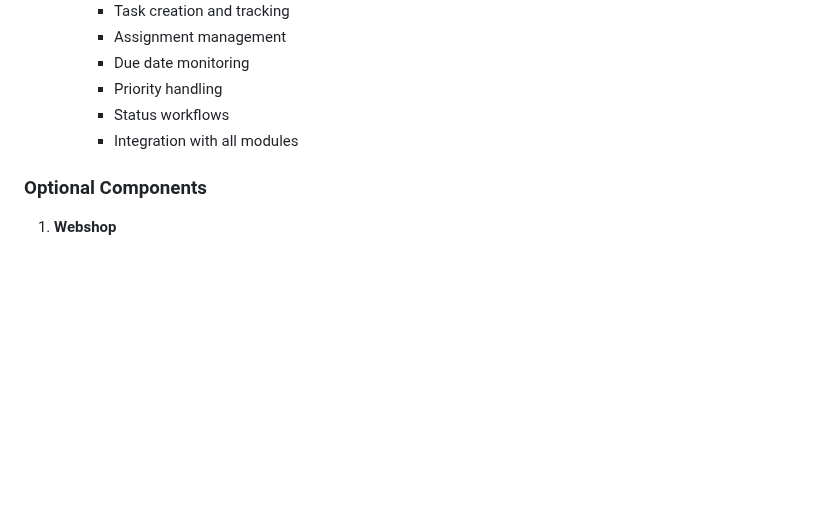
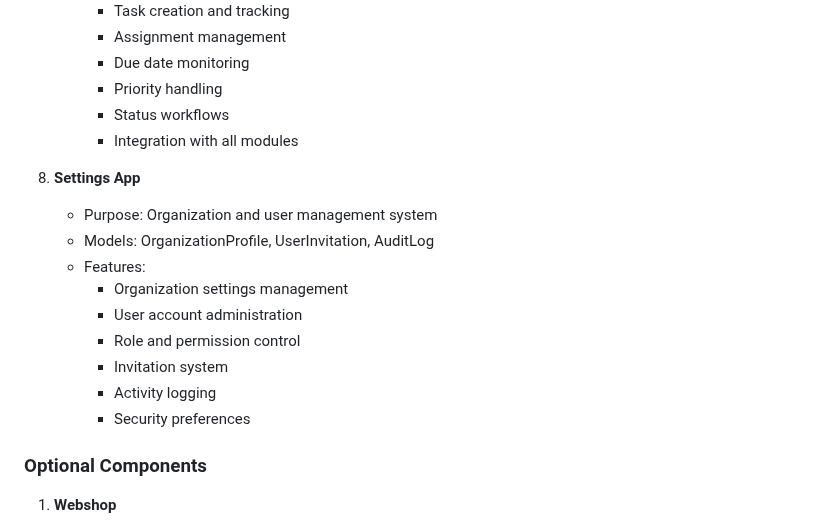
Before and after one commit to stpbmb/vinco, a Markdown page: windsurf_docs/techContext.md, the part around the change. Rendered like a GitHub page; blank space fills up the shorter version.

```diff
--- a/windsurf_docs/techContext.md
+++ b/windsurf_docs/techContext.md
@@ -94,6 +94,17 @@
      - Status workflows
      - Integration with all modules
 
+8. **Settings App**
+   - Purpose: Organization and user management system
+   - Models: OrganizationProfile, UserInvitation, AuditLog
+   - Features:
+     - Organization settings management
+     - User account administration
+     - Role and permission control
+     - Invitation system
+     - Activity logging
+     - Security preferences
+
 ### Optional Components
 1. **Webshop**
    - Framework: Django Oscar
```
Also changed, not shown: windsurf_docs/activeContext.md (+13 -1 lines), windsurf_docs/systemPatterns.md (+29 -0 lines).
